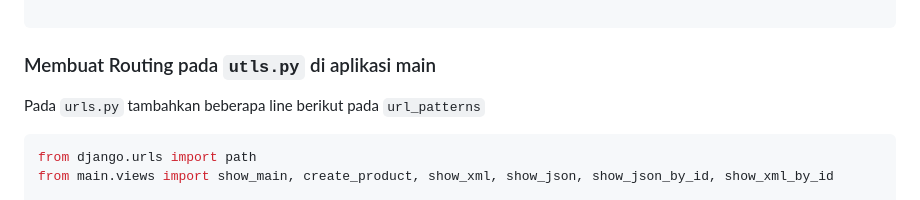
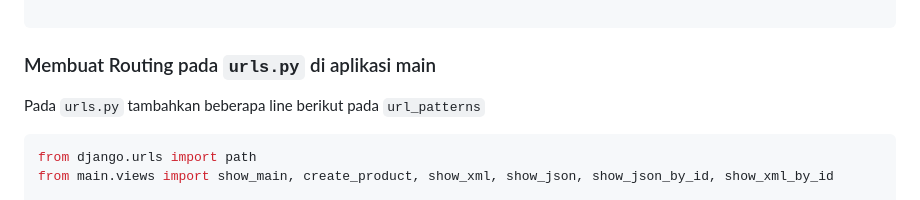
Before and after one commit to Faridhsbi/the-waroenks, a Markdown page: README.md, the part around the change. Rendered like a GitHub page.

Commit message:
update typo in  readme.md

````diff
--- a/README.md
+++ b/README.md
@@ -156,7 +156,7 @@ def show_json_by_id(request, id):
 
 ```
 
-### Membuat Routing pada `utls.py` di aplikasi main
+### Membuat Routing pada `urls.py` di aplikasi main
 
 Pada `urls.py` tambahkan beberapa line berikut pada `url_patterns`
 ```python
````
